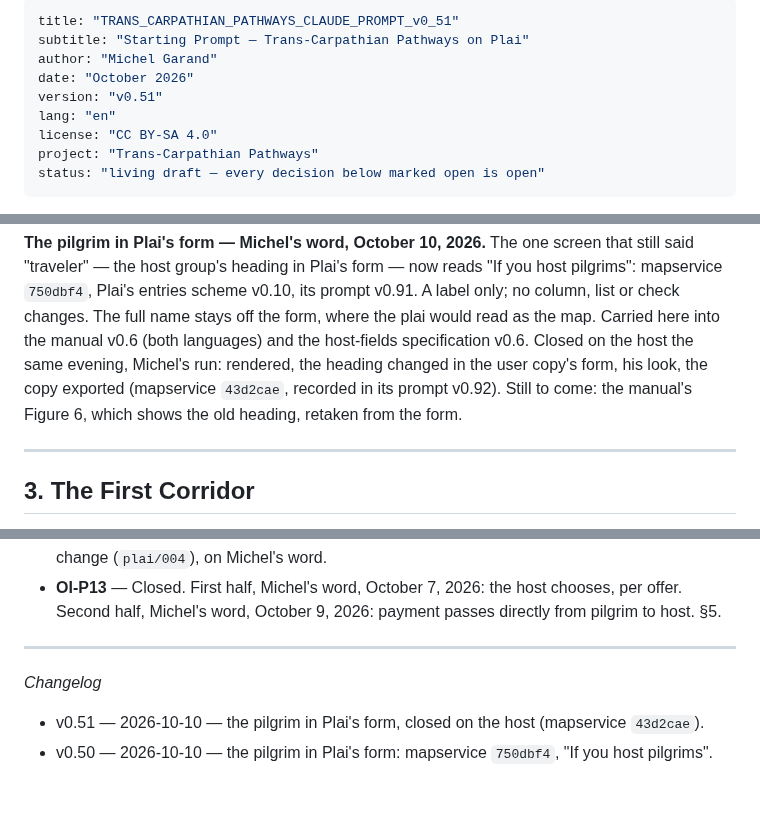
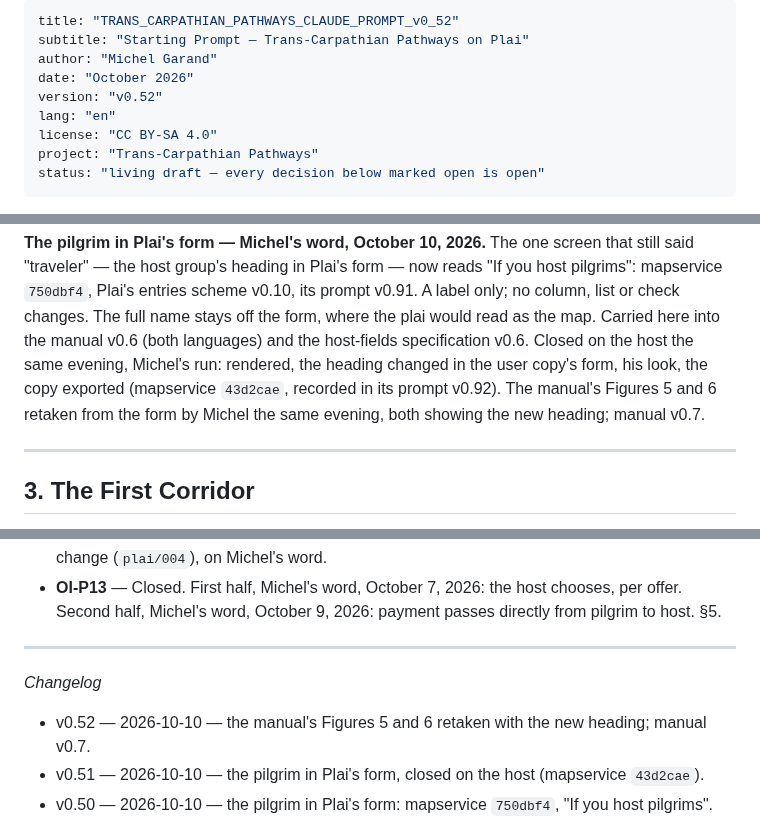
Before and after one commit to ubeccommon/trans_carpathian_pathways, a Markdown page: docs/TRANS_CARPATHIAN_PATHWAYS_CLAUDE_PROMPT_v0_52.md, 3 parts joined by grey strips. GitHub-like rendering; blank space fills up the shorter version.

Commit message:
The manual's Figures 5 and 6 retaken, Michel's screenshots (October 10): the top of the form and the host group under "If you host pilgrims", cropped to the form and without metadata. Manual v0.7 in both languages, PDF rebuilt. Prompt v0.52.
Co-Authored-By: Claude Opus 5.5 <noreply@anthropic.com>
Claude-Session: https://claude.ai/code/session_01BJEBHgRbNdhjGESGisEVQ9

```diff
--- a/docs/TRANS_CARPATHIAN_PATHWAYS_CLAUDE_PROMPT_v0_51.md
+++ b/docs/TRANS_CARPATHIAN_PATHWAYS_CLAUDE_PROMPT_v0_52.md
@@ -1,9 +1,9 @@
 ---
-title: "TRANS_CARPATHIAN_PATHWAYS_CLAUDE_PROMPT_v0_51"
+title: "TRANS_CARPATHIAN_PATHWAYS_CLAUDE_PROMPT_v0_52"
 subtitle: "Starting Prompt — Trans-Carpathian Pathways on Plai"
 author: "Michel Garand"
 date: "October 2026"
-version: "v0.51"
+version: "v0.52"
 lang: "en"
 license: "CC BY-SA 4.0"
 project: "Trans-Carpathian Pathways"
@@ -618,8 +618,9 @@ Carried here into the manual v0.6 (both languages) and the
 host-fields specification v0.6. Closed on the host the same
 evening, Michel's run: rendered, the heading changed in the user
 copy's form, his look, the copy exported (mapservice `43d2cae`,
-recorded in its prompt v0.92). Still to come: the manual's Figure
-6, which shows the old heading, retaken from the form.
+recorded in its prompt v0.92). The manual's Figures 5 and 6
+retaken from the form by Michel the same evening, both showing
+the new heading; manual v0.7.
 
 * * *
 
@@ -1042,6 +1043,8 @@ Gate-by-gate: a gate opens on Michel's word, not on a date.
 * * *
 
 *Changelog*
+- v0.52 — 2026-10-10 — the manual's Figures 5 and 6 retaken with
+  the new heading; manual v0.7.
 - v0.51 — 2026-10-10 — the pilgrim in Plai's form, closed on the
   host (mapservice `43d2cae`).
 - v0.50 — 2026-10-10 — the pilgrim in Plai's form: mapservice
```
Also changed, not shown: docs/manual/Plai_User_Manual_EN.md (+2 -1 lines), docs/manual/Plai_User_Manual_UK.md (+2 -1 lines), docs/manual/img/05_form_top.png, docs/manual/img/06_form_host.png, 1 other file.
